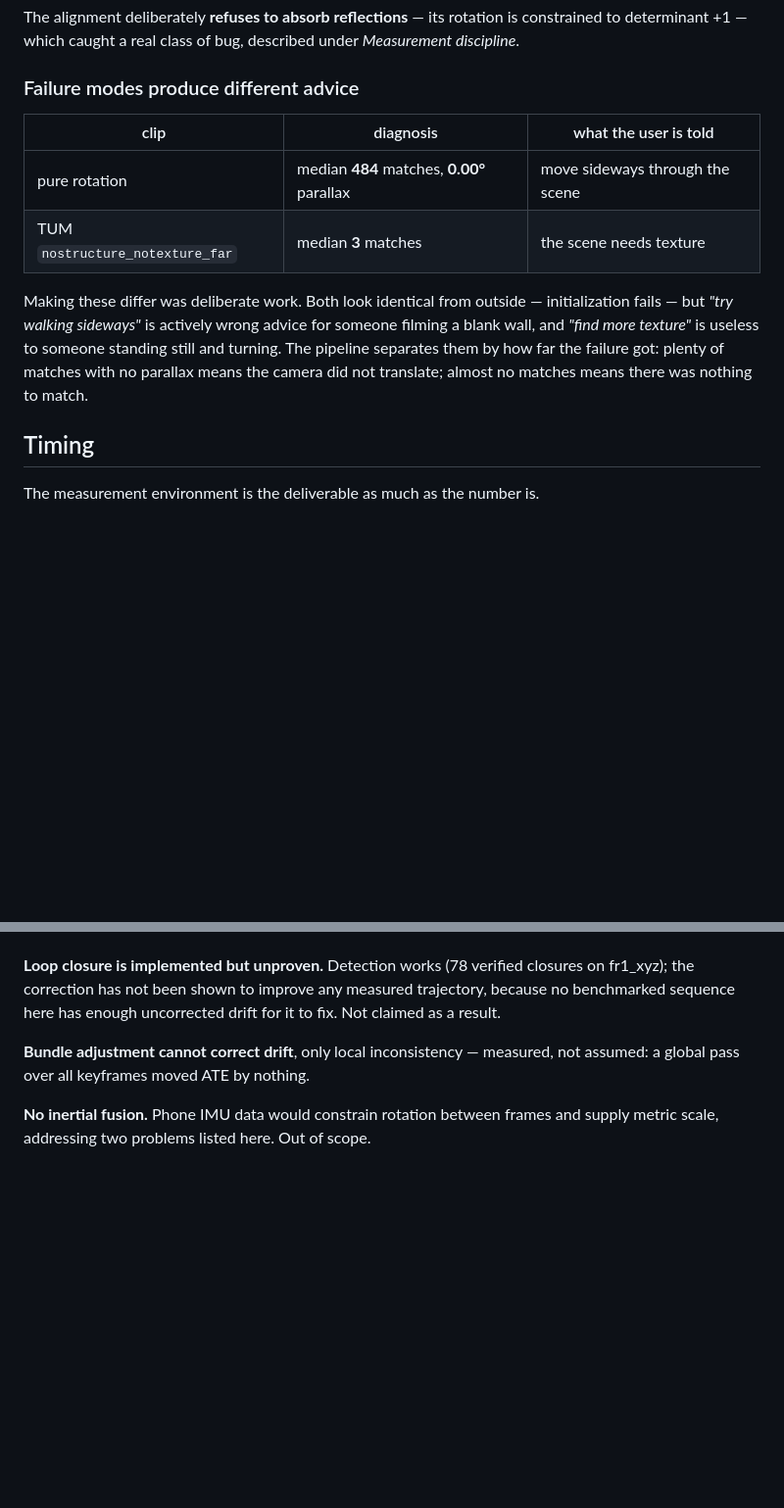
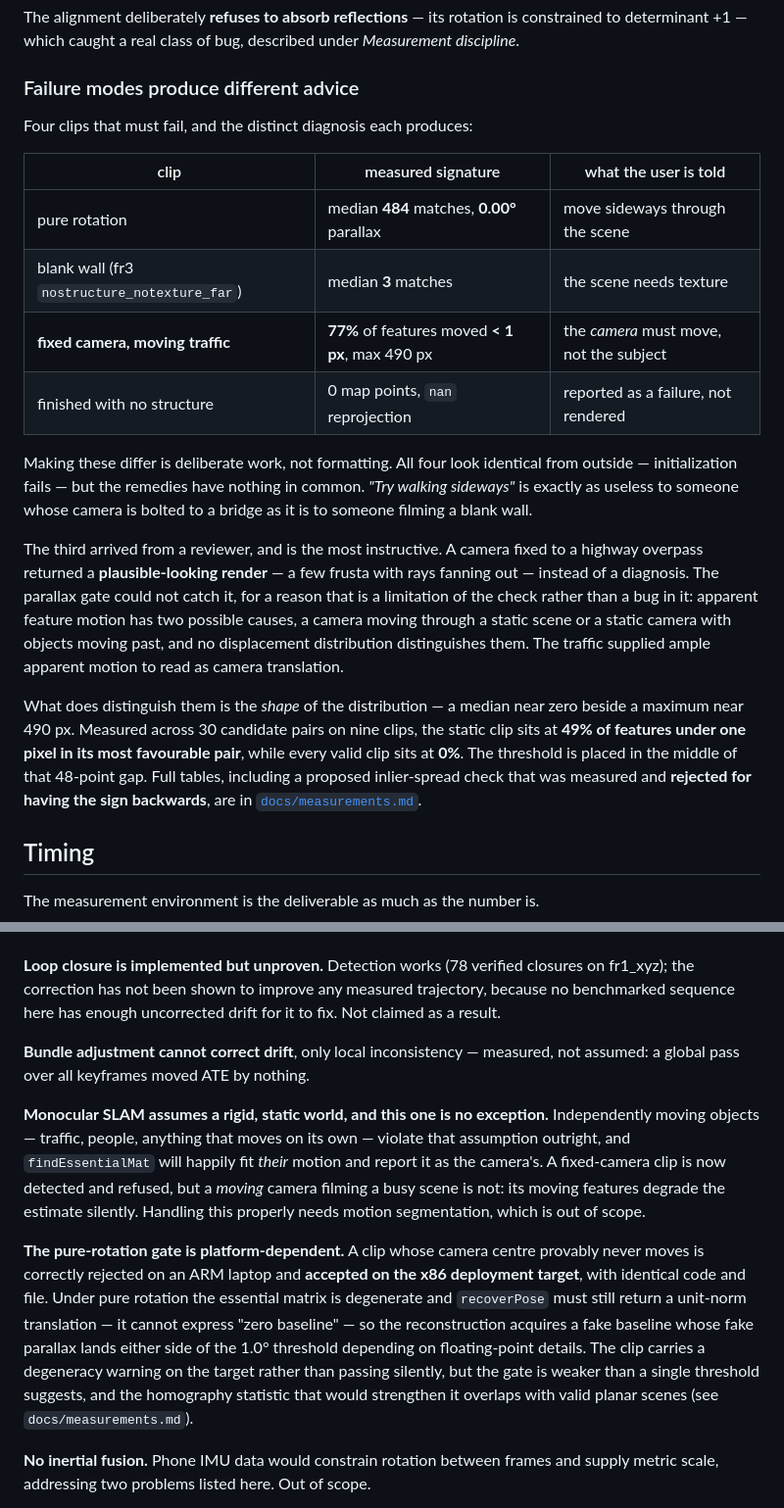
Before and after one commit to bharatsachya/3d-stimulator, a Markdown page: README.md, 2 parts joined by grey strips. Shown at 98% size. Drawn GitHub-style; blank space fills up the shorter version.

Commit message:
README: the fourth failure mode and the rigid-world limitation

```diff
--- a/README.md
+++ b/README.md
@@ -88,17 +88,36 @@ constrained to determinant +1 — which caught a real class of bug, described un
 
 ### Failure modes produce different advice
 
-| clip | diagnosis | what the user is told |
+Four clips that must fail, and the distinct diagnosis each produces:
+
+| clip | measured signature | what the user is told |
 |---|---|---|
 | pure rotation | median **484** matches, **0.00°** parallax | move sideways through the scene |
-| TUM `nostructure_notexture_far` | median **3** matches | the scene needs texture |
+| blank wall (fr3 `nostructure_notexture_far`) | median **3** matches | the scene needs texture |
+| **fixed camera, moving traffic** | **77%** of features moved **< 1 px**, max 490 px | the *camera* must move, not the subject |
+| finished with no structure | 0 map points, `nan` reprojection | reported as a failure, not rendered |
 
-Making these differ was deliberate work. Both look identical from outside —
-initialization fails — but *"try walking sideways"* is actively wrong advice for
-someone filming a blank wall, and *"find more texture"* is useless to someone
-standing still and turning. The pipeline separates them by how far the failure
-got: plenty of matches with no parallax means the camera did not translate;
-almost no matches means there was nothing to match.
+Making these differ is deliberate work, not formatting. All four look identical
+from outside — initialization fails — but the remedies have nothing in common.
+*"Try walking sideways"* is exactly as useless to someone whose camera is bolted
+to a bridge as it is to someone filming a blank wall.
+
+The third arrived from a reviewer, and is the most instructive. A camera fixed to
+a highway overpass returned a **plausible-looking render** — a few frusta with
+rays fanning out — instead of a diagnosis. The parallax gate could not catch it,
+for a reason that is a limitation of the check rather than a bug in it: apparent
+feature motion has two possible causes, a camera moving through a static scene or
+a static camera with objects moving past, and no displacement distribution
+distinguishes them. The traffic supplied ample apparent motion to read as camera
+translation.
+
+What does distinguish them is the *shape* of the distribution — a median near
+zero beside a maximum near 490 px. Measured across 30 candidate pairs on nine
+clips, the static clip sits at **49% of features under one pixel in its most
+favourable pair**, while every valid clip sits at **0%**. The threshold is placed
+in the middle of that 48-point gap. Full tables, including a proposed
+inlier-spread check that was measured and **rejected for having the sign
+backwards**, are in [`docs/measurements.md`](docs/measurements.md).
 
 ## Timing
 
@@ -638,6 +657,25 @@ it to fix. Not claimed as a result.
 **Bundle adjustment cannot correct drift**, only local inconsistency — measured,
 not assumed: a global pass over all keyframes moved ATE by nothing.
 
+**Monocular SLAM assumes a rigid, static world, and this one is no exception.**
+Independently moving objects — traffic, people, anything that moves on its own —
+violate that assumption outright, and `findEssentialMat` will happily fit *their*
+motion and report it as the camera's. A fixed-camera clip is now detected and
+refused, but a *moving* camera filming a busy scene is not: its moving features
+degrade the estimate silently. Handling this properly needs motion segmentation,
+which is out of scope.
+
+**The pure-rotation gate is platform-dependent.** A clip whose camera centre
+provably never moves is correctly rejected on an ARM laptop and **accepted on the
+x86 deployment target**, with identical code and file. Under pure rotation the
+essential matrix is degenerate and `recoverPose` must still return a unit-norm
+translation — it cannot express "zero baseline" — so the reconstruction acquires
+a fake baseline whose fake parallax lands either side of the 1.0° threshold
+depending on floating-point details. The clip carries a degeneracy warning on the
+target rather than passing silently, but the gate is weaker than a single
+threshold suggests, and the homography statistic that would strengthen it
+overlaps with valid planar scenes (see `docs/measurements.md`).
+
 **No inertial fusion.** Phone IMU data would constrain rotation between frames
 and supply metric scale, addressing two problems listed here. Out of scope.
 
```
